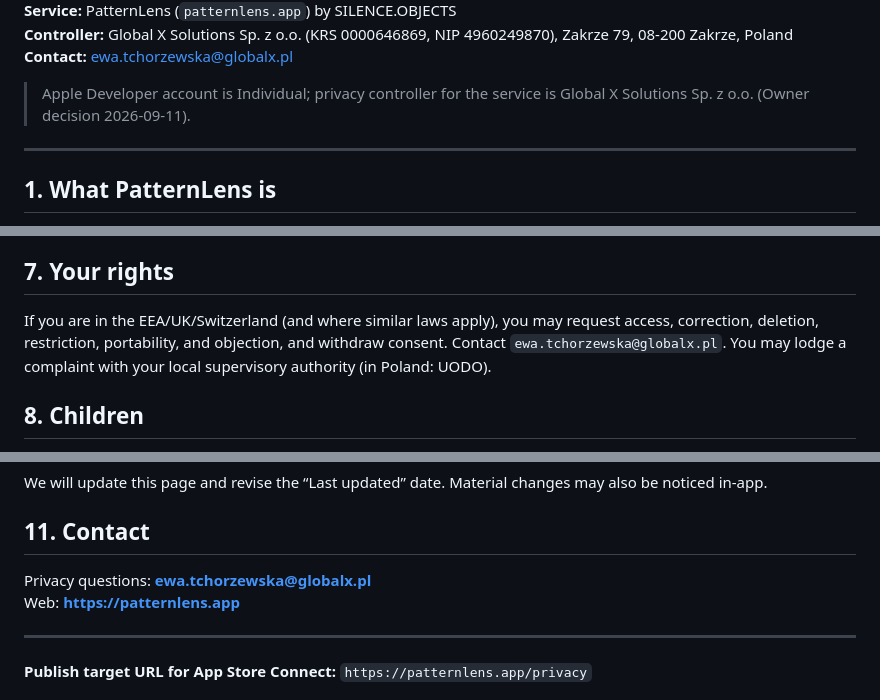
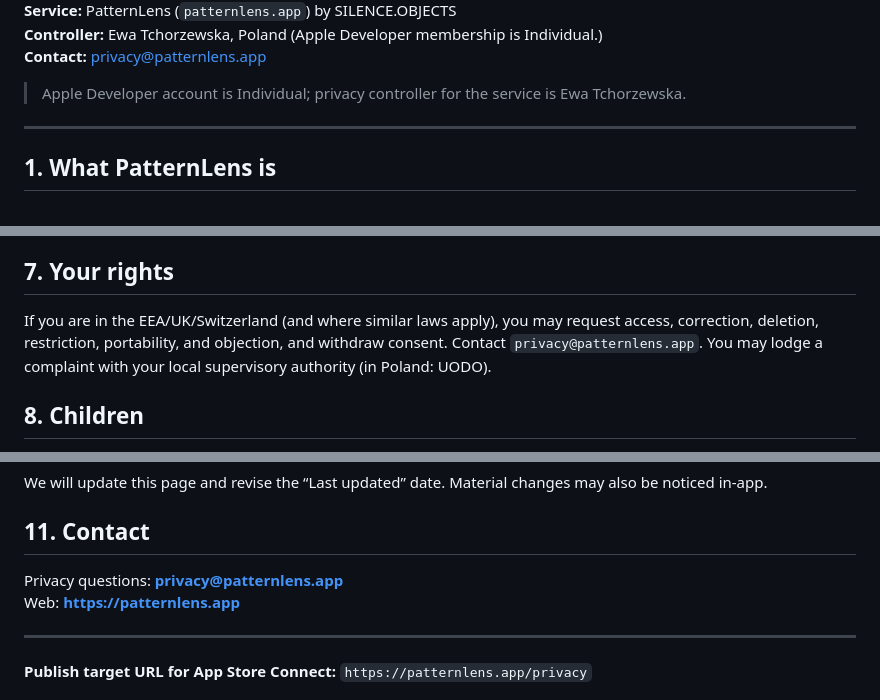
Before and after one commit to SILENCE-OBJECTS/patternlens-legal, a Markdown page: PRIVACY-POLICY.md, 3 parts joined by grey strips. Drawn GitHub-style.

Commit message:
Set controller to Ewa Tchorzewska and privacy contact to privacy@patternlens.app

```diff
--- a/PRIVACY-POLICY.md
+++ b/PRIVACY-POLICY.md
@@ -3,8 +3,8 @@
 **Service:** PatternLens (`patternlens.app`) by SILENCE.OBJECTS
-**Controller:** Global X Solutions Sp. z o.o. (KRS 0000646869, NIP 4960249870), Zakrze 79, 08-200 Zakrze, Poland
-**Contact:** ewa.tchorzewska@globalx.pl
+**Controller:** Ewa Tchorzewska, Poland (Apple Developer membership is Individual.)
+**Contact:** privacy@patternlens.app
 
-> Apple Developer account is Individual; privacy controller for the service is Global X Solutions Sp. z o.o. (Owner decision 2026-09-11).
+> Apple Developer account is Individual; privacy controller for the service is Ewa Tchorzewska.
 
 ---
 
@@ -54,7 +54,7 @@ Exact subprocessors will be listed here when production stack is locked (e.g. Su
 
 ## 7. Your rights
 
-If you are in the EEA/UK/Switzerland (and where similar laws apply), you may request access, correction, deletion, restriction, portability, and objection, and withdraw consent. Contact `ewa.tchorzewska@globalx.pl`. You may lodge a complaint with your local supervisory authority (in Poland: UODO).
+If you are in the EEA/UK/Switzerland (and where similar laws apply), you may request access, correction, deletion, restriction, portability, and objection, and withdraw consent. Contact `privacy@patternlens.app`. You may lodge a complaint with your local supervisory authority (in Poland: UODO).
 
 ## 8. Children
 
@@ -70,7 +70,7 @@ We will update this page and revise the “Last updated” date. Material change
 
 ## 11. Contact
 
-Privacy questions: **ewa.tchorzewska@globalx.pl**
+Privacy questions: **privacy@patternlens.app**
 Web: **https://patternlens.app**
 
 ---
```
Also changed, not shown: other parts of PRIVACY-POLICY.md (+1 -1 lines).
